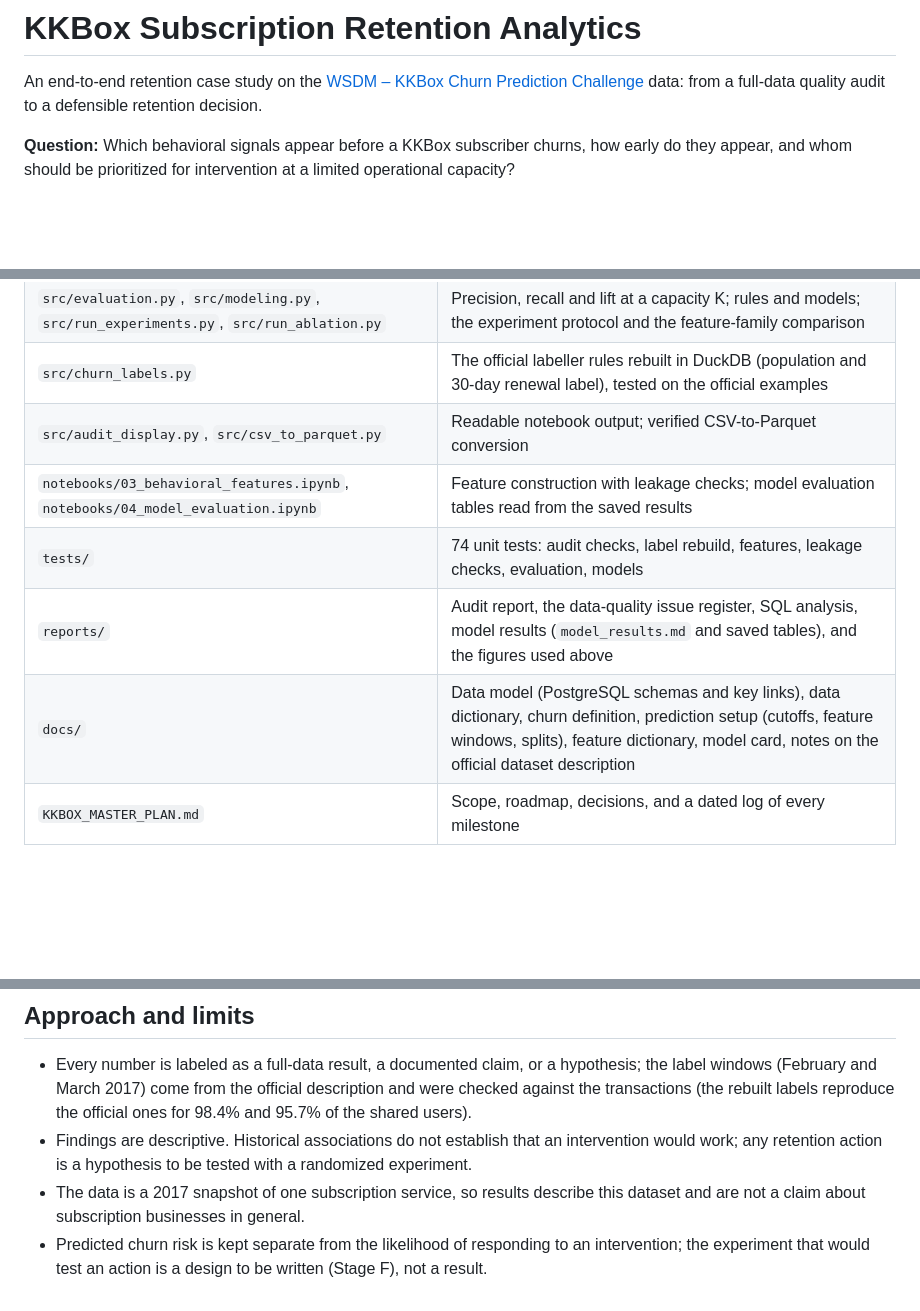
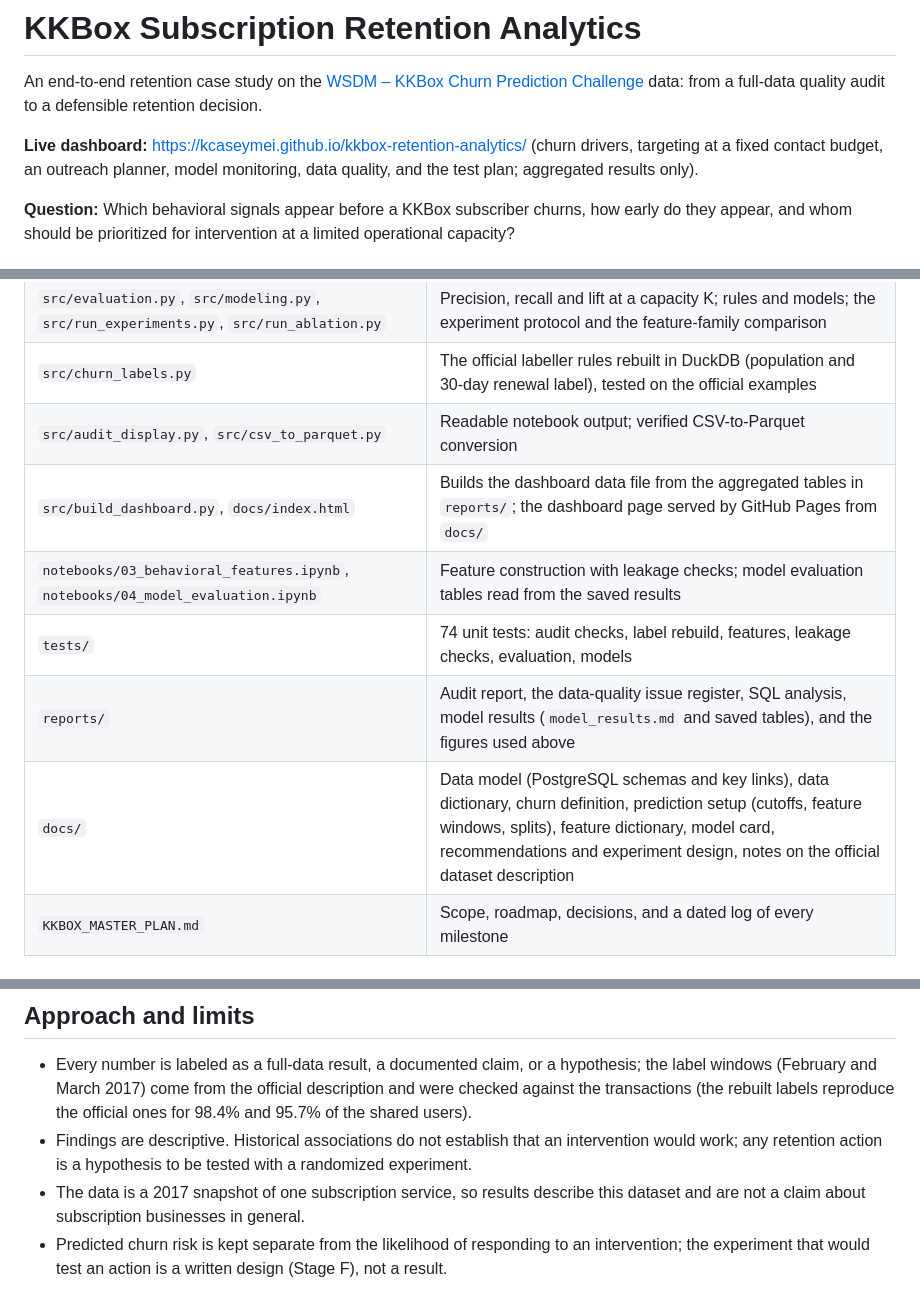
Before and after one commit to kcaseymei/kkbox-retention-analytics, a Markdown page: README.md, 3 parts joined by grey strips. Rendered like a GitHub page; blank space fills up the shorter version.

```diff
--- a/README.md
+++ b/README.md
@@ -1,6 +1,8 @@
 # KKBox Subscription Retention Analytics
 
 An end-to-end retention case study on the [WSDM – KKBox Churn Prediction Challenge](https://www.kaggle.com/competitions/kkbox-churn-prediction-challenge) data: from a full-data quality audit to a defensible retention decision.
+
+**Live dashboard:** [https://kcaseymei.github.io/kkbox-retention-analytics/](https://kcaseymei.github.io/kkbox-retention-analytics/) (churn drivers, targeting at a fixed contact budget, an outreach planner, model monitoring, data quality, and the test plan; aggregated results only).
 
 **Question:** Which behavioral signals appear before a KKBox subscriber churns, how early do they appear, and whom should be prioritized for intervention at a limited operational capacity?
 
@@ -127,10 +130,11 @@ cd dbt && dbt run --profiles-dir . && dbt test --profiles-dir .   # marts and da
 | `src/evaluation.py`, `src/modeling.py`, `src/run_experiments.py`, `src/run_ablation.py` | Precision, recall and lift at a capacity K; rules and models; the experiment protocol and the feature-family comparison |
 | `src/churn_labels.py` | The official labeller rules rebuilt in DuckDB (population and 30-day renewal label), tested on the official examples |
 | `src/audit_display.py`, `src/csv_to_parquet.py` | Readable notebook output; verified CSV-to-Parquet conversion |
+| `src/build_dashboard.py`, `docs/index.html` | Builds the dashboard data file from the aggregated tables in `reports/`; the dashboard page served by GitHub Pages from `docs/` |
 | `notebooks/03_behavioral_features.ipynb`, `notebooks/04_model_evaluation.ipynb` | Feature construction with leakage checks; model evaluation tables read from the saved results |
 | `tests/` | 74 unit tests: audit checks, label rebuild, features, leakage checks, evaluation, models |
 | `reports/` | Audit report, the data-quality issue register, SQL analysis, model results (`model_results.md` and saved tables), and the figures used above |
-| `docs/` | Data model (PostgreSQL schemas and key links), data dictionary, churn definition, prediction setup (cutoffs, feature windows, splits), feature dictionary, model card, notes on the official dataset description |
+| `docs/` | Data model (PostgreSQL schemas and key links), data dictionary, churn definition, prediction setup (cutoffs, feature windows, splits), feature dictionary, model card, recommendations and experiment design, notes on the official dataset description |
 | `KKBOX_MASTER_PLAN.md` | Scope, roadmap, decisions, and a dated log of every milestone |
 
 ## Churn definition
@@ -142,4 +146,4 @@ A subscriber churns when no new valid subscription starts within 30 days after t
 - Every number is labeled as a full-data result, a documented claim, or a hypothesis; the label windows (February and March 2017) come from the official description and were checked against the transactions (the rebuilt labels reproduce the official ones for 98.4% and 95.7% of the shared users).
 - Findings are descriptive. Historical associations do not establish that an intervention would work; any retention action is a hypothesis to be tested with a randomized experiment.
 - The data is a 2017 snapshot of one subscription service, so results describe this dataset and are not a claim about subscription businesses in general.
-- Predicted churn risk is kept separate from the likelihood of responding to an intervention; the experiment that would test an action is a design to be written (Stage F), not a result.
+- Predicted churn risk is kept separate from the likelihood of responding to an intervention; the experiment that would test an action is a written design (Stage F), not a result.
```
Also changed, not shown: other parts of README.md (+6 -5 lines), KKBOX_MASTER_PLAN.md (+8 -6 lines).
